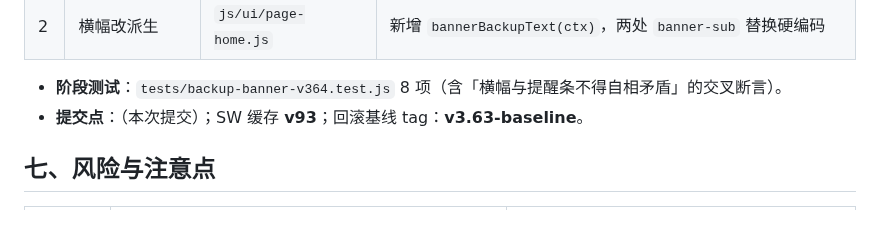
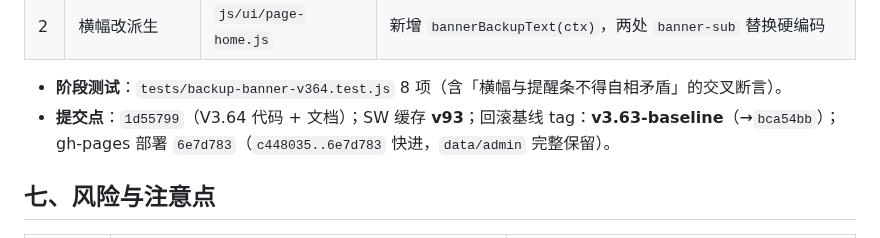
Before and after one commit to bailihongxi/home-appliance-wholesale, a Markdown page: 开发计划_电器版.md, the part around the change. Drawn GitHub-style.

```diff
--- a/开发计划_电器版.md
+++ b/开发计划_电器版.md
@@ -1650,7 +1650,7 @@ V3.28 给 `getUserMedia` 新增 `width/height: { ideal: 1280×720 }` 分辨率
 | 2 | 横幅改派生 | `js/ui/page-home.js` | 新增 `bannerBackupText(ctx)`，两处 `banner-sub` 替换硬编码 |
 
 - **阶段测试**：`tests/backup-banner-v364.test.js` 8 项（含「横幅与提醒条不得自相矛盾」的交叉断言）。
-- **提交点**：（本次提交）；SW 缓存 **v93**；回滚基线 tag：**v3.63-baseline**。
+- **提交点**：`1d55799`（V3.64 代码 + 文档）；SW 缓存 **v93**；回滚基线 tag：**v3.63-baseline**（→`bca54bb`）；gh-pages 部署 `6e7d783`（`c448035..6e7d783` 快进，`data/admin` 完整保留）。
 
 ## 七、风险与注意点
 
```
Also changed, not shown: .workbuddy/memory/2026-09-17.md (+28 -0 lines).
